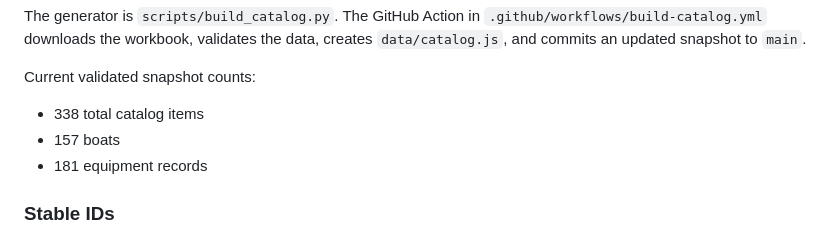
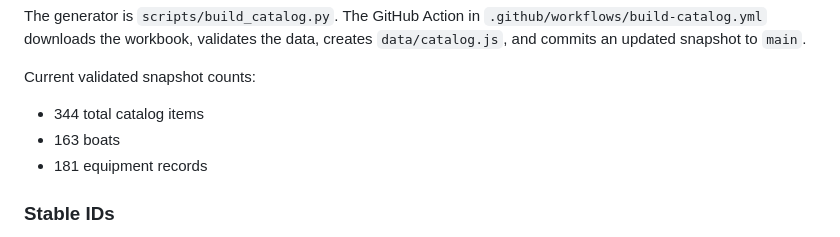
Before and after one commit to tpoirier1969/BoatBuilder, a Markdown page: README.md, the part around the change. Rendered like a GitHub page.

Commit message:
Update validated catalog counts

```diff
--- a/README.md
+++ b/README.md
@@ -41,8 +41,8 @@ The generator is `scripts/build_catalog.py`. The GitHub Action in `.github/workf
 
 Current validated snapshot counts:
 
-- 338 total catalog items
-- 157 boats
+- 344 total catalog items
+- 163 boats
 - 181 equipment records
 
 ### Stable IDs
```
